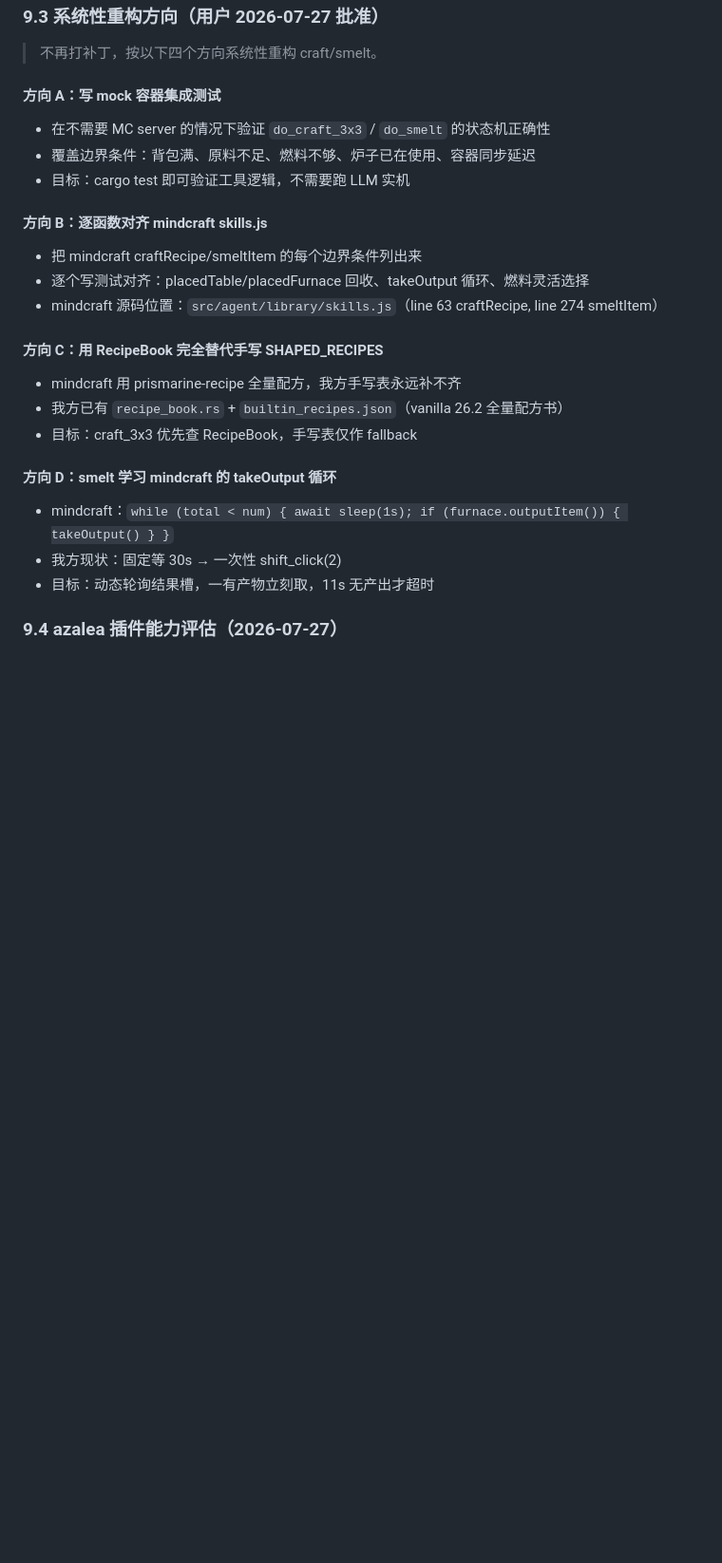
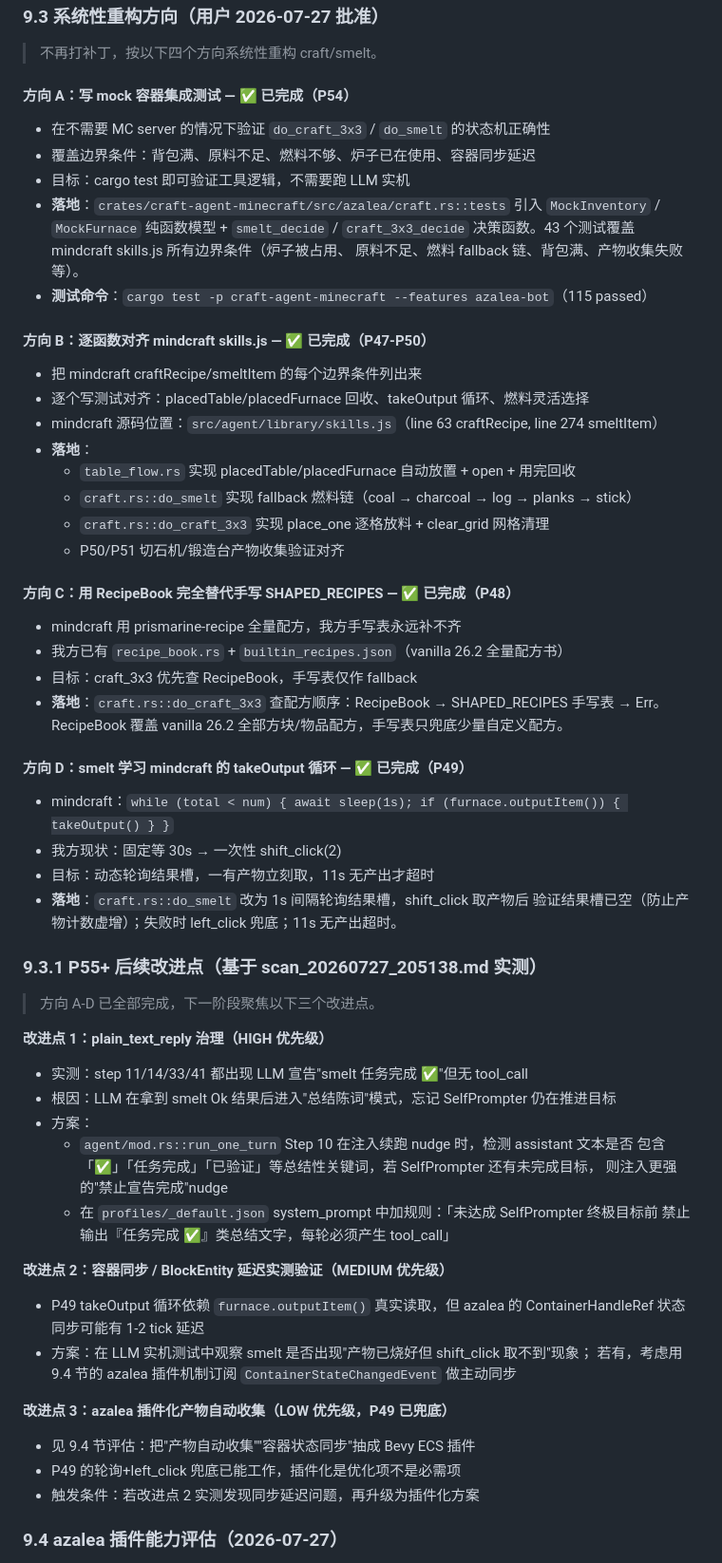
Before and after one commit to XJungit/seeker-craft, a Markdown page: AGENTS.md, the part around the change. Shown at 95% size. GitHub-like rendering; blank space fills up the shorter version.

Commit message:
docs: AGENTS.md 标记方向 A-D 全部完成，新增 P55+ 改进点
方向 A (mock 测试) / B (mindcraft 对齐) / C (RecipeBook) / D (takeOutput 循环) 全部落地。

下一阶段三改进点：plain_text_reply 治理(HIGH) / 容器同步实测(MEDIUM) / azalea 插件化(LOW)。

```diff
--- a/AGENTS.md
+++ b/AGENTS.md
@@ -554,25 +554,64 @@ vendor/azalea 是**独立 git 仓库 + 独立 cargo workspace**，改它有三
 
 > 不再打补丁，按以下四个方向系统性重构 craft/smelt。
 
-#### 方向 A：写 mock 容器集成测试
+#### 方向 A：写 mock 容器集成测试 — ✅ 已完成（P54）
 - 在不需要 MC server 的情况下验证 `do_craft_3x3` / `do_smelt` 的状态机正确性
 - 覆盖边界条件：背包满、原料不足、燃料不够、炉子已在使用、容器同步延迟
 - 目标：cargo test 即可验证工具逻辑，不需要跑 LLM 实机
+- **落地**：`crates/craft-agent-minecraft/src/azalea/craft.rs::tests` 引入
+  `MockInventory` / `MockFurnace` 纯函数模型 + `smelt_decide` / `craft_3x3_decide`
+  决策函数。43 个测试覆盖 mindcraft skills.js 所有边界条件（炉子被占用、
+  原料不足、燃料 fallback 链、背包满、产物收集失败等）。
+- **测试命令**：`cargo test -p craft-agent-minecraft --features azalea-bot`（115 passed）
 
-#### 方向 B：逐函数对齐 mindcraft skills.js
+#### 方向 B：逐函数对齐 mindcraft skills.js — ✅ 已完成（P47-P50）
 - 把 mindcraft craftRecipe/smeltItem 的每个边界条件列出来
 - 逐个写测试对齐：placedTable/placedFurnace 回收、takeOutput 循环、燃料灵活选择
 - mindcraft 源码位置：`src/agent/library/skills.js`（line 63 craftRecipe, line 274 smeltItem）
+- **落地**：
+  - `table_flow.rs` 实现 placedTable/placedFurnace 自动放置 + open + 用完回收
+  - `craft.rs::do_smelt` 实现 fallback 燃料链（coal → charcoal → log → planks → stick）
+  - `craft.rs::do_craft_3x3` 实现 place_one 逐格放料 + clear_grid 网格清理
+  - P50/P51 切石机/锻造台产物收集验证对齐
 
-#### 方向 C：用 RecipeBook 完全替代手写 SHAPED_RECIPES
+#### 方向 C：用 RecipeBook 完全替代手写 SHAPED_RECIPES — ✅ 已完成（P48）
 - mindcraft 用 prismarine-recipe 全量配方，我方手写表永远补不齐
 - 我方已有 `recipe_book.rs` + `builtin_recipes.json`（vanilla 26.2 全量配方书）
 - 目标：craft_3x3 优先查 RecipeBook，手写表仅作 fallback
+- **落地**：`craft.rs::do_craft_3x3` 查配方顺序：RecipeBook → SHAPED_RECIPES 手写表 → Err。
+  RecipeBook 覆盖 vanilla 26.2 全部方块/物品配方，手写表只兜底少量自定义配方。
 
-#### 方向 D：smelt 学习 mindcraft 的 takeOutput 循环
+#### 方向 D：smelt 学习 mindcraft 的 takeOutput 循环 — ✅ 已完成（P49）
 - mindcraft：`while (total < num) { await sleep(1s); if (furnace.outputItem()) { takeOutput() } }`
 - 我方现状：固定等 30s → 一次性 shift_click(2)
 - 目标：动态轮询结果槽，一有产物立刻取，11s 无产出才超时
+- **落地**：`craft.rs::do_smelt` 改为 1s 间隔轮询结果槽，shift_click 取产物后
+  验证结果槽已空（防止产物计数虚增）；失败时 left_click 兜底；11s 无产出超时。
+
+### 9.3.1 P55+ 后续改进点（基于 scan_20260727_205138.md 实测）
+
+> 方向 A-D 已全部完成，下一阶段聚焦以下三个改进点。
+
+**改进点 1：plain_text_reply 治理（HIGH 优先级）**
+- 实测：step 11/14/33/41 都出现 LLM 宣告"smelt 任务完成 ✅"但无 tool_call
+- 根因：LLM 在拿到 smelt Ok 结果后进入"总结陈词"模式，忘记 SelfPrompter 仍在推进目标
+- 方案：
+  - `agent/mod.rs::run_one_turn` Step 10 在注入续跑 nudge 时，检测 assistant 文本是否
+    包含「✅」「任务完成」「已验证」等总结性关键词，若 SelfPrompter 还有未完成目标，
+    则注入更强的"禁止宣告完成"nudge
+  - 在 `profiles/_default.json` system_prompt 中加规则：「未达成 SelfPrompter 终极目标前
+    禁止输出『任务完成 ✅』类总结文字，每轮必须产生 tool_call」
+
+**改进点 2：容器同步 / BlockEntity 延迟实测验证（MEDIUM 优先级）**
+- P49 takeOutput 循环依赖 `furnace.outputItem()` 真实读取，但 azalea 的 ContainerHandleRef
+  状态同步可能有 1-2 tick 延迟
+- 方案：在 LLM 实机测试中观察 smelt 是否出现"产物已烧好但 shift_click 取不到"现象；
+  若有，考虑用 9.4 节的 azalea 插件机制订阅 `ContainerStateChangedEvent` 做主动同步
+
+**改进点 3：azalea 插件化产物自动收集（LOW 优先级，P49 已兜底）**
+- 见 9.4 节评估：把"产物自动收集""容器状态同步"抽成 Bevy ECS 插件
+- P49 的轮询+left_click 兜底已能工作，插件化是优化项不是必需项
+- 触发条件：若改进点 2 实测发现同步延迟问题，再升级为插件化方案
 
 ### 9.4 azalea 插件能力评估（2026-07-27）
 
```
